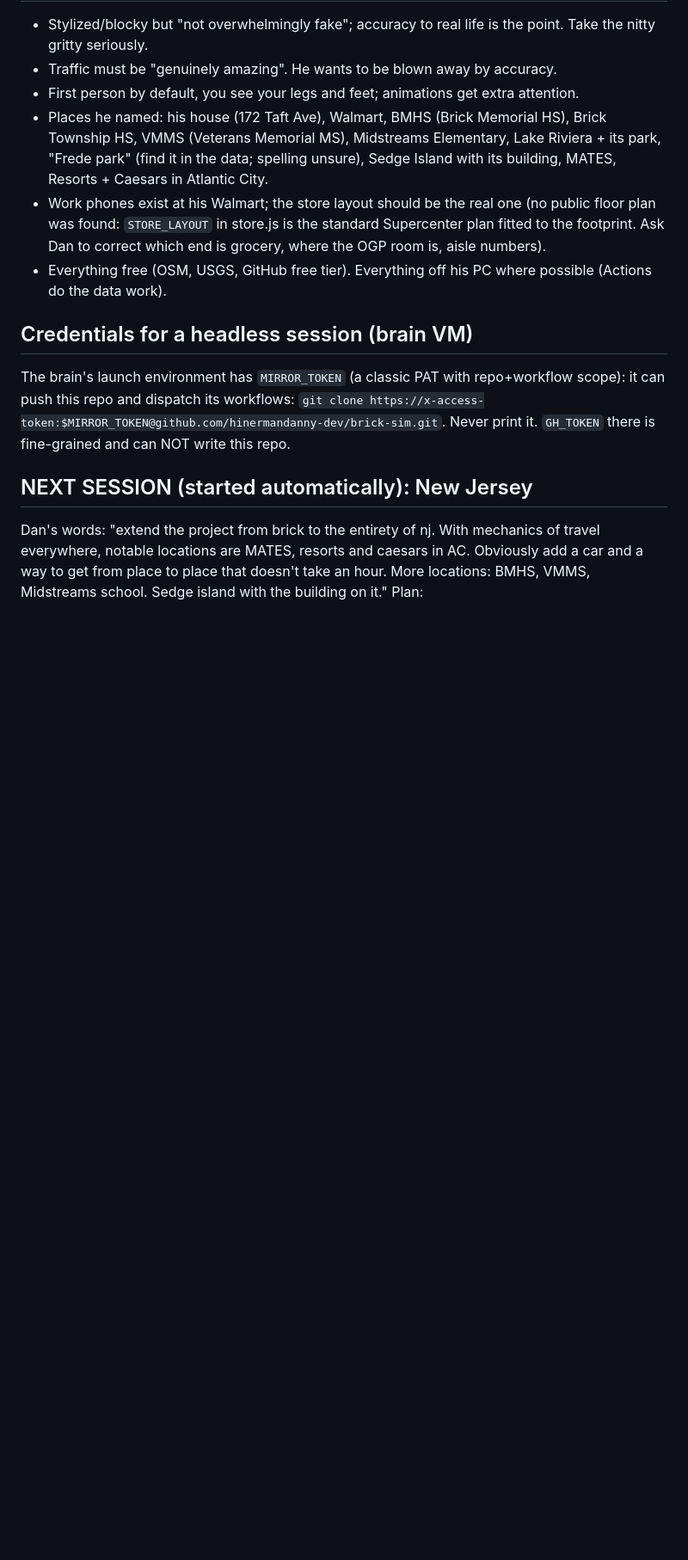
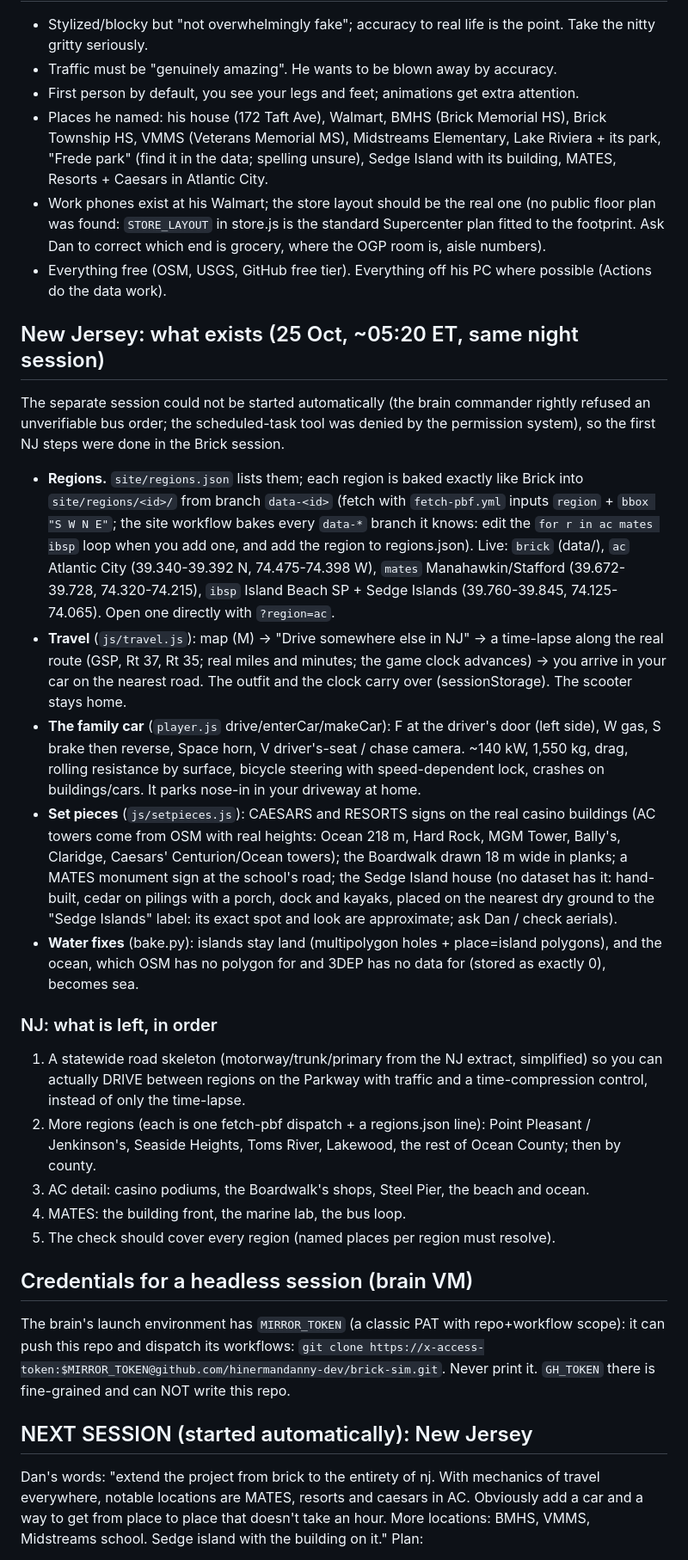
Before and after one commit to hinermandanny-dev/brick-sim, a Markdown page: HANDOFF.md, the part around the change. Shown at 86% size. GitHub-like rendering; blank space fills up the shorter version.

Commit message:
HANDOFF + README: NJ regions, travel, the car, what is left

```diff
--- a/HANDOFF.md
+++ b/HANDOFF.md
@@ -74,6 +74,38 @@ heights, roads, lanes and signs come from the data, never invented where data ex
   grocery, where the OGP room is, aisle numbers).
 - Everything free (OSM, USGS, GitHub free tier). Everything off his PC where possible (Actions do the data work).
 
+## New Jersey: what exists (25 Oct, ~05:20 ET, same night session)
+The separate session could not be started automatically (the brain commander rightly refused an unverifiable bus
+order; the scheduled-task tool was denied by the permission system), so the first NJ steps were done in the Brick session.
+- **Regions.** `site/regions.json` lists them; each region is baked exactly like Brick into `site/regions/<id>/` from
+  branch `data-<id>` (fetch with `fetch-pbf.yml` inputs `region` + `bbox "S W N E"`; the site workflow bakes every
+  `data-*` branch it knows: edit the `for r in ac mates ibsp` loop when you add one, and add the region to regions.json).
+  Live: `brick` (data/), `ac` Atlantic City (39.340-39.392 N, 74.475-74.398 W), `mates` Manahawkin/Stafford
+  (39.672-39.728, 74.320-74.215), `ibsp` Island Beach SP + Sedge Islands (39.760-39.845, 74.125-74.065).
+  Open one directly with `?region=ac`.
+- **Travel** (`js/travel.js`): map (M) -> "Drive somewhere else in NJ" -> a time-lapse along the real route (GSP, Rt 37,
+  Rt 35; real miles and minutes; the game clock advances) -> you arrive in your car on the nearest road. The outfit and
+  the clock carry over (sessionStorage). The scooter stays home.
+- **The family car** (`player.js` drive/enterCar/makeCar): F at the driver's door (left side), W gas, S brake then
+  reverse, Space horn, V driver's-seat / chase camera. ~140 kW, 1,550 kg, drag, rolling resistance by surface,
+  bicycle steering with speed-dependent lock, crashes on buildings/cars. It parks nose-in in your driveway at home.
+- **Set pieces** (`js/setpieces.js`): CAESARS and RESORTS signs on the real casino buildings (AC towers come from OSM
+  with real heights: Ocean 218 m, Hard Rock, MGM Tower, Bally's, Claridge, Caesars' Centurion/Ocean towers); the
+  Boardwalk drawn 18 m wide in planks; a MATES monument sign at the school's road; the Sedge Island house (no dataset
+  has it: hand-built, cedar on pilings with a porch, dock and kayaks, placed on the nearest dry ground to the "Sedge
+  Islands" label: its exact spot and look are approximate; ask Dan / check aerials).
+- **Water fixes** (bake.py): islands stay land (multipolygon holes + place=island polygons), and the ocean, which OSM
+  has no polygon for and 3DEP has no data for (stored as exactly 0), becomes sea.
+
+### NJ: what is left, in order
+1. A statewide road skeleton (motorway/trunk/primary from the NJ extract, simplified) so you can actually DRIVE between
+   regions on the Parkway with traffic and a time-compression control, instead of only the time-lapse.
+2. More regions (each is one fetch-pbf dispatch + a regions.json line): Point Pleasant / Jenkinson's, Seaside Heights,
+   Toms River, Lakewood, the rest of Ocean County; then by county.
+3. AC detail: casino podiums, the Boardwalk's shops, Steel Pier, the beach and ocean.
+4. MATES: the building front, the marine lab, the bus loop.
+5. The check should cover every region (named places per region must resolve).
+
 ## Credentials for a headless session (brain VM)
 The brain's launch environment has `MIRROR_TOKEN` (a classic PAT with repo+workflow scope): it can push this repo and
 dispatch its workflows: `git clone https://x-access-token:$MIRROR_TOKEN@github.com/hinermandanny-dev/brick-sim.git`.
```
